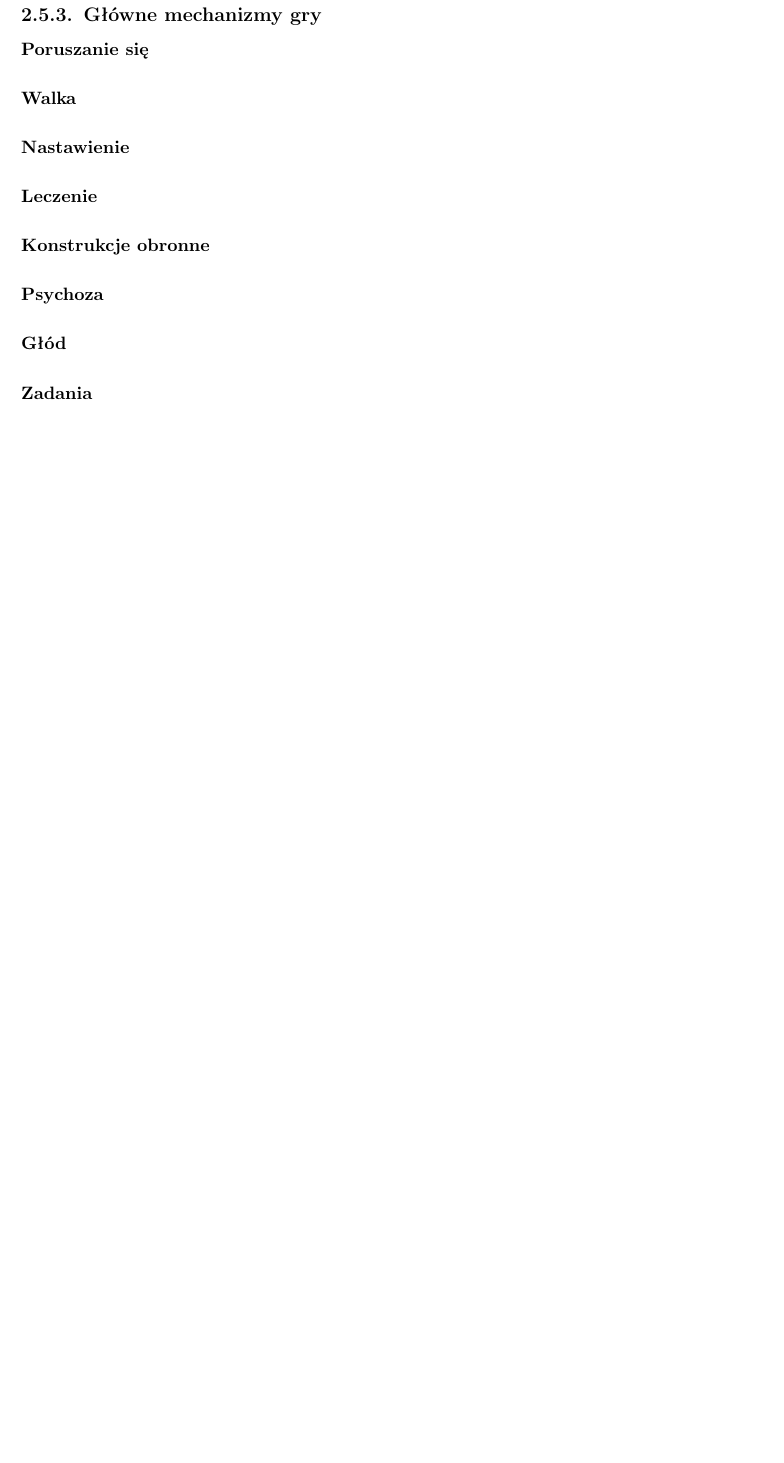
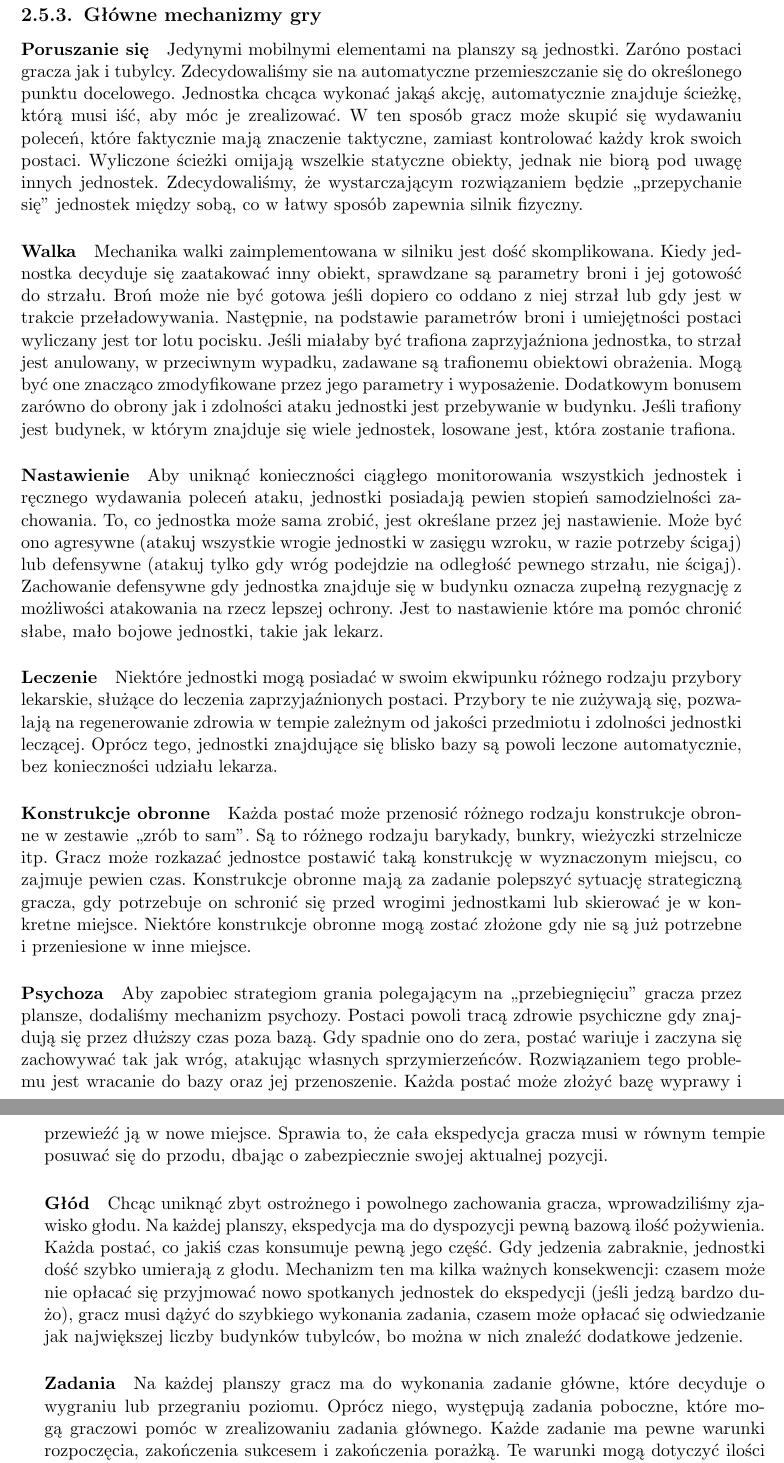
Before and after one commit to Tommalla/ZPP, a LaTeX thesis (BuriedSecret.tex): part of page 14 of 45 before the commit and two parts of pages 14 and 15 of 45 after it, the two joined at a grey line, cut so that both start at the same text, the shorter picture padded with empty space. Compiled offline with pdfLaTeX.

Commit message:
Dodane opisy mechaniki.

```diff
--- a/BuriedSecret.tex
+++ b/BuriedSecret.tex
@@ -207,10 +207,48 @@ techniczne aspekty realizacji projektu, uzyskane rezultaty i wnioski z naszej ro
 
     \subsection{Główne mechanizmy gry}
     \paragraph{Poruszanie się}
+      Jedynymi mobilnymi elementami na planszy są jednostki. Zaróno postaci gracza jak i tubylcy. Zdecydowaliśmy sie na automatyczne
+      przemieszczanie się do określonego punktu docelowego. Jednostka chcąca wykonać jakąś akcję, automatycznie znajduje
+      ścieżkę, którą musi iść, aby móc je zrealizować. W ten sposób gracz może skupić się wydawaniu poleceń, które faktycznie mają
+      znaczenie taktyczne, zamiast kontrolować każdy krok swoich postaci. Wyliczone ścieżki omijają wszelkie statyczne obiekty, jednak
+      nie biorą pod uwagę innych jednostek. Zdecydowaliśmy, że wystarczającym rozwiązaniem będzie ,,przepychanie się'' jednostek między sobą,
+      co w łatwy sposób zapewnia silnik fizyczny.
     \paragraph{Walka}
+      Mechanika walki zaimplementowana w silniku jest dość skomplikowana. Kiedy jednostka decyduje się zaatakować inny obiekt,
+      sprawdzane są parametry broni i jej gotowość do strzału. Broń może nie być gotowa jeśli dopiero co oddano z niej strzał lub gdy
+      jest w trakcie przeładowywania. Następnie, na podstawie parametrów broni i umiejętności postaci wyliczany jest tor lotu pocisku.
+      Jeśli miałaby być trafiona zaprzyjaźniona jednostka, to strzał jest anulowany, w przeciwnym wypadku, zadawane są trafionemu obiektowi
+      obrażenia. Mogą być one znacząco zmodyfikowane przez jego parametry i wyposażenie. Dodatkowym bonusem zarówno do obrony jak i zdolności
+      ataku jednostki jest przebywanie w budynku. Jeśli trafiony jest budynek, w którym znajduje się wiele jednostek, losowane jest, która
+      zostanie trafiona.
     \paragraph{Nastawienie}
+      Aby uniknąć konieczności ciągłego monitorowania wszystkich jednostek i ręcznego wydawania poleceń ataku, jednostki posiadają pewien
+      stopień samodzielności zachowania. To, co jednostka może sama zrobić, jest określane przez jej nastawienie. Może być ono agresywne
+      (atakuj wszystkie wrogie jednostki w zasięgu wzroku, w razie potrzeby ścigaj) lub defensywne (atakuj tylko gdy wróg podejdzie na
+      odległość pewnego strzału, nie ścigaj). Zachowanie defensywne gdy jednostka znajduje się w budynku oznacza zupełną rezygnację z
+      możliwości atakowania na rzecz lepszej ochrony. Jest to nastawienie które ma pomóc chronić słabe, mało bojowe jednostki, takie jak lekarz.
     \paragraph{Leczenie}
+      Niektóre jednostki mogą posiadać w swoim ekwipunku różnego rodzaju przybory lekarskie, służące do leczenia zaprzyjaźnionych postaci.
+      Przybory te nie zużywają się, pozwalają na regenerowanie zdrowia w tempie zależnym od jakości przedmiotu i zdolności jednostki leczącej.
+      Oprócz tego, jednostki znajdujące się blisko bazy są powoli leczone automatycznie, bez konieczności udziału lekarza.
     \paragraph{Konstrukcje obronne}
+      Każda postać może przenosić różnego rodzaju konstrukcje obronne w zestawie ,,zrób to sam''. Są to różnego rodzaju barykady, bunkry, wieżyczki
+      strzelnicze itp. Gracz może rozkazać jednostce postawić taką konstrukcję w wyznaczonym miejscu, co zajmuje pewien czas.
+      Konstrukcje obronne mają za zadanie polepszyć sytuację strategiczną gracza, gdy potrzebuje on schronić się przed wrogimi jednostkami lub
+      skierować je w konkretne miejsce. Niektóre konstrukcje obronne mogą zostać złożone gdy nie są już potrzebne i przeniesione w inne miejsce.
     \paragraph{Psychoza}
+      Aby zapobiec strategiom grania polegającym na ,,przebiegnięciu'' gracza przez plansze, dodaliśmy mechanizm psychozy. Postaci
+      powoli tracą zdrowie psychiczne gdy znajdują się przez dłuższy czas poza bazą. Gdy spadnie ono do zera, postać wariuje i
+      zaczyna się zachowywać tak jak wróg, atakując własnych sprzymierzeńców. Rozwiązaniem tego problemu jest wracanie do bazy oraz jej przenoszenie.
+      Każda postać może złożyć bazę wyprawy i przewieźć ją w nowe miejsce. Sprawia to, że cała ekspedycja gracza musi w równym tempie posuwać się
+      do przodu, dbając o zabezpiecznie swojej aktualnej pozycji.
     \paragraph{Głód}
+      Chcąc uniknąć zbyt ostrożnego i powolnego zachowania gracza, wprowadziliśmy zjawisko głodu. Na każdej planszy, ekspedycja ma do dyspozycji pewną
+      bazową ilość pożywienia. Każda postać, co jakiś czas konsumuje pewną jego część. Gdy jedzenia zabraknie, jednostki dość szybko
+      umierają z głodu. Mechanizm ten ma kilka ważnych konsekwencji: czasem może nie opłacać się przyjmować nowo spotkanych jednostek do ekspedycji
+      (jeśli jedzą bardzo dużo), gracz musi dążyć do szybkiego wykonania zadania, czasem może opłacać się odwiedzanie jak największej liczby budynków
+      tubylców, bo można w nich znaleźć dodatkowe jedzenie.
     \paragraph{Zadania}
+      Na każdej planszy gracz ma do wykonania zadanie główne, które decyduje o wygraniu lub przegraniu poziomu. Oprócz niego,
+      występują zadania poboczne, które mogą graczowi pomóc w zrealizowaniu zadania głównego. Każde zadanie ma pewne warunki
+      rozpoczęcia, zakończenia sukcesem i zakończenia porażką. Te warunki mogą dotyczyć ilości jedzenia ekspedycji, wykonania innych zadań,
```
Also changed, not shown: BuriedSecret.tex (3 more changed lines).
